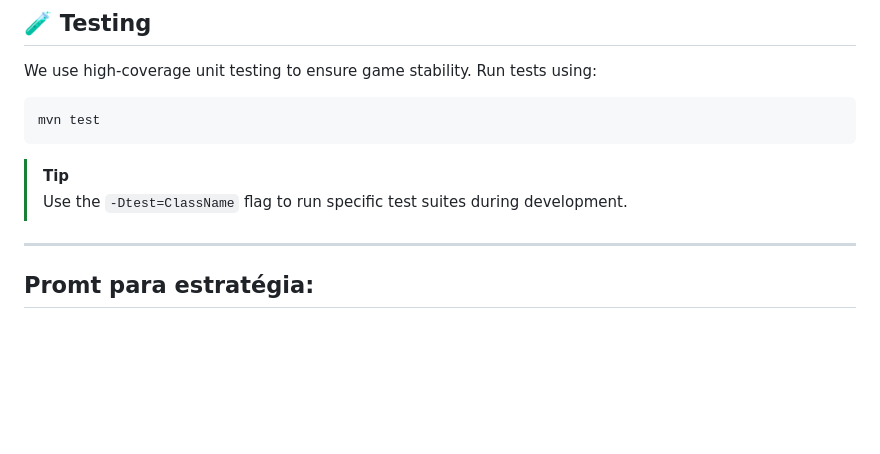
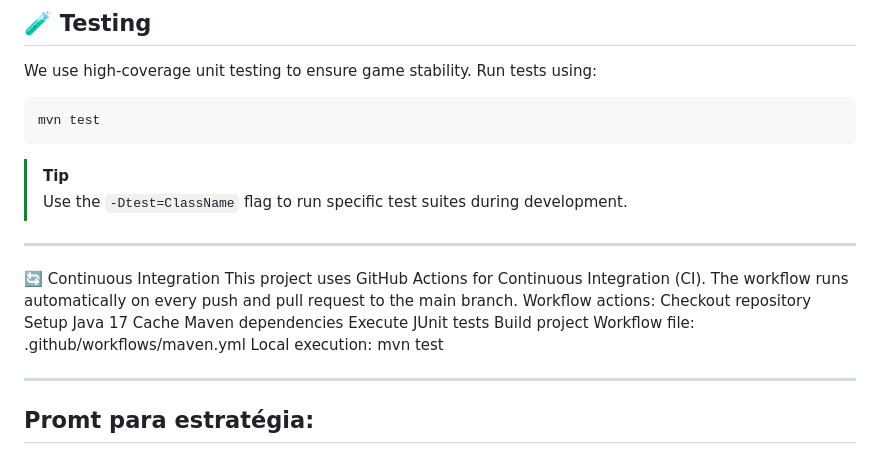
Before and after one commit to IGE-111105/Battleship2, a Markdown page: README.md, the part around the change. Rendered like a GitHub page; blank space fills up the shorter version.

Commit message:
Update README.md
parte b

```diff
--- a/README.md
+++ b/README.md
@@ -136,6 +136,22 @@ mvn test
 > Use the `-Dtest=ClassName` flag to run specific test suites during development.
 
 ---
+
+🔄 Continuous Integration
+This project uses GitHub Actions for Continuous Integration (CI).
+The workflow runs automatically on every push and pull request to the main branch.
+Workflow actions:
+Checkout repository
+Setup Java 17
+Cache Maven dependencies
+Execute JUnit tests
+Build project
+Workflow file:
+.github/workflows/maven.yml
+Local execution:
+mvn test
+
+---
 ## Promt para estratégia:
 
 Considere que é um perito no famoso jogo da Batalha Naval, aqui numa versão do tempo dos Descobrimentos Portugueses, jogado num tabuleiro com linhas identificadas de A a J e colunas de 1 a 10.
```
